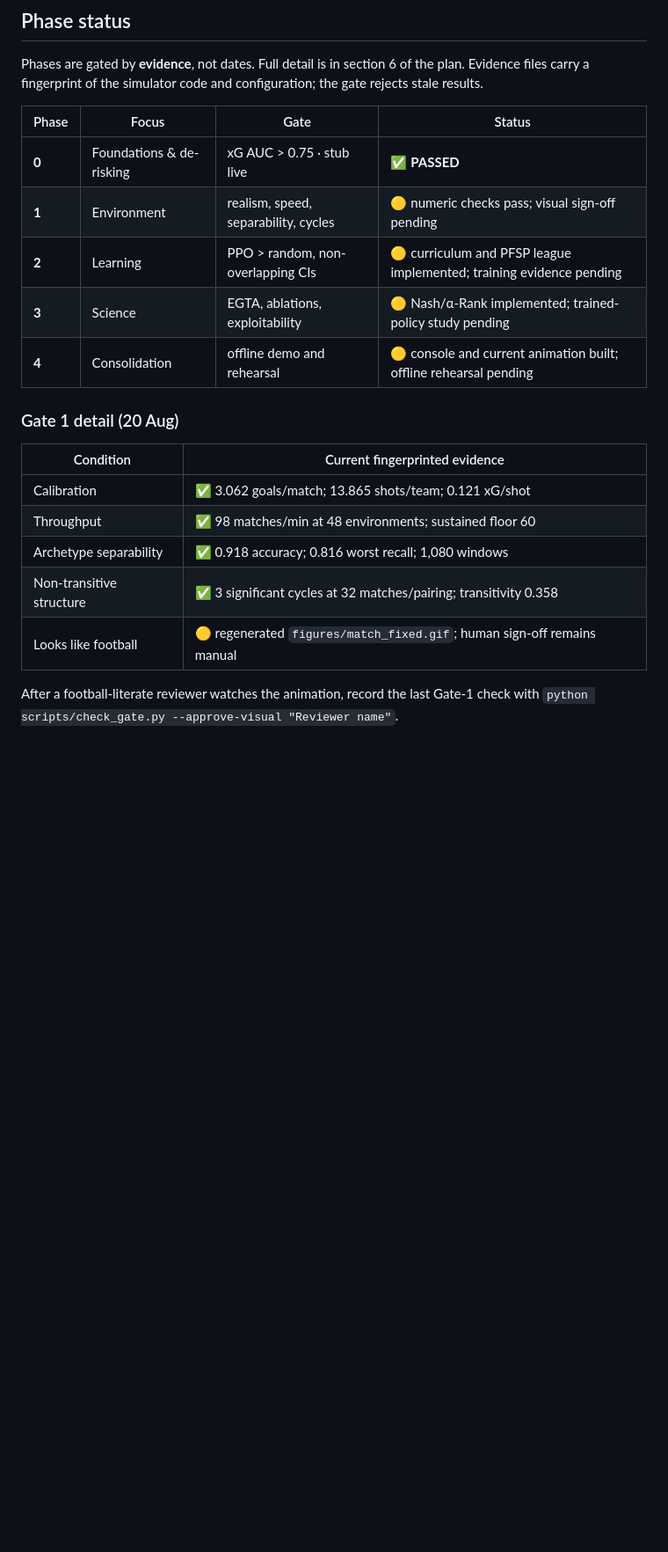
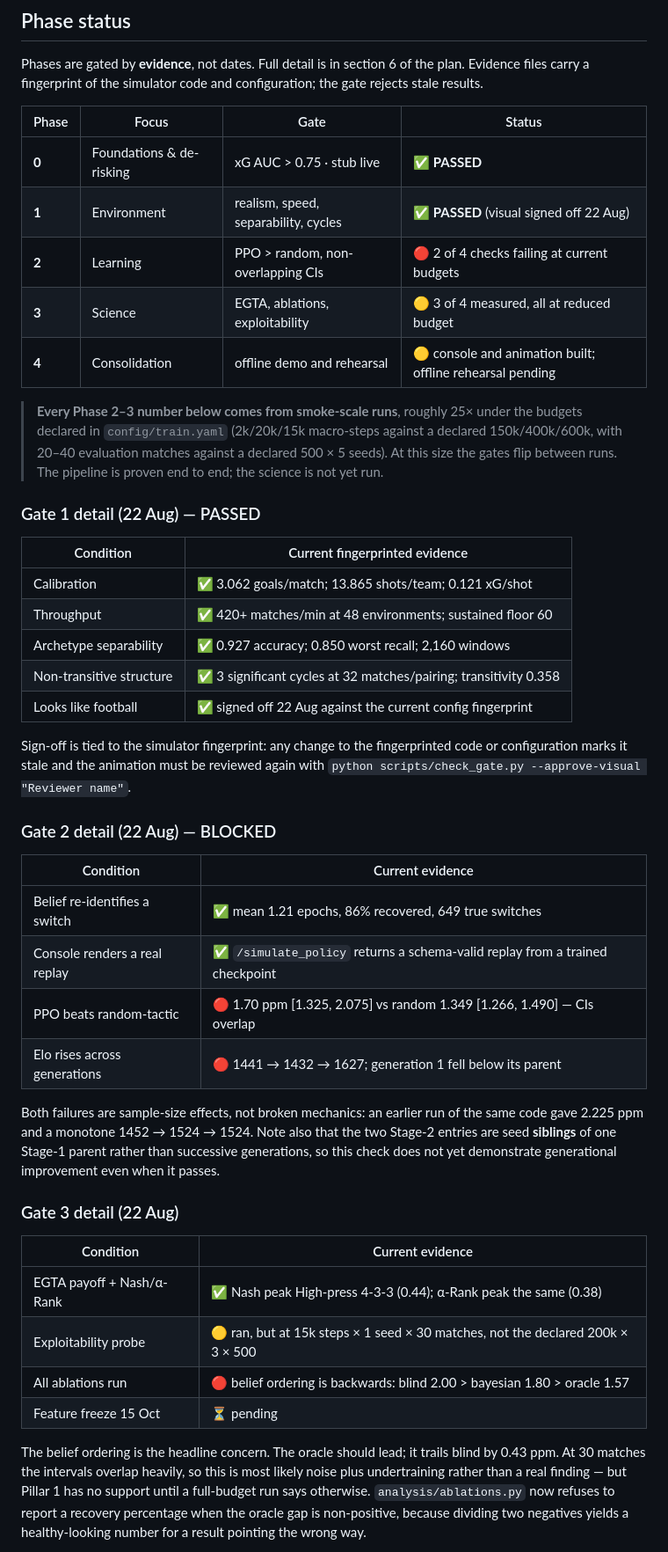
Before and after one commit to rxhith67/football-RL, a Markdown page: README.md, the part around one of its changes. Shown at 88% size. GitHub-like rendering; blank space fills up the shorter version.

Commit message:
Update status: Gate 1 passed, Gate 2 blocked, Gate

```diff
--- a/README.md
+++ b/README.md
@@ -64,20 +64,60 @@ the gate rejects stale results.
 | Phase | Focus | Gate | Status |
 |---|---|---|---|
 | **0** | Foundations & de-risking | xG AUC > 0.75 · stub live | ✅ **PASSED** |
-| **1** | Environment | realism, speed, separability, cycles | 🟡 numeric checks pass; visual sign-off pending |
-| **2** | Learning | PPO > random, non-overlapping CIs | 🟡 curriculum and PFSP league implemented; training evidence pending |
-| **3** | Science | EGTA, ablations, exploitability | 🟡 Nash/α-Rank implemented; trained-policy study pending |
-| **4** | Consolidation | offline demo and rehearsal | 🟡 console and current animation built; offline rehearsal pending |
+| **1** | Environment | realism, speed, separability, cycles | ✅ **PASSED** (visual signed off 22 Aug) |
+| **2** | Learning | PPO > random, non-overlapping CIs | 🔴 2 of 4 checks failing at current budgets |
+| **3** | Science | EGTA, ablations, exploitability | 🟡 3 of 4 measured, all at reduced budget |
+| **4** | Consolidation | offline demo and rehearsal | 🟡 console and animation built; offline rehearsal pending |
 
-### Gate 1 detail (20 Aug)
+> **Every Phase 2–3 number below comes from smoke-scale runs**, roughly 25×
+> under the budgets declared in `config/train.yaml` (2k/20k/15k macro-steps
+> against a declared 150k/400k/600k, with 20–40 evaluation matches against a
+> declared 500 × 5 seeds). At this size the gates flip between runs. The
+> pipeline is proven end to end; the science is not yet run.
+
+### Gate 1 detail (22 Aug) — PASSED
 
 | Condition | Current fingerprinted evidence |
 |---|---|
 | Calibration | ✅ 3.062 goals/match; 13.865 shots/team; 0.121 xG/shot |
-| Throughput | ✅ 98 matches/min at 48 environments; sustained floor 60 |
-| Archetype separability | ✅ 0.918 accuracy; 0.816 worst recall; 1,080 windows |
+| Throughput | ✅ 420+ matches/min at 48 environments; sustained floor 60 |
+| Archetype separability | ✅ 0.927 accuracy; 0.850 worst recall; 2,160 windows |
 | Non-transitive structure | ✅ 3 significant cycles at 32 matches/pairing; transitivity 0.358 |
-| Looks like football | 🟡 regenerated `figures/match_fixed.gif`; human sign-off remains manual |
+| Looks like football | ✅ signed off 22 Aug against the current config fingerprint |
 
-After a football-literate reviewer watches the animation, record the last Gate-1
-check with `python scripts/check_gate.py --approve-visual "Reviewer name"`.
+Sign-off is tied to the simulator fingerprint: any change to the fingerprinted
+code or configuration marks it stale and the animation must be reviewed again
+with `python scripts/check_gate.py --approve-visual "Reviewer name"`.
+
+### Gate 2 detail (22 Aug) — BLOCKED
+
+| Condition | Current evidence |
+|---|---|
+| Belief re-identifies a switch | ✅ mean 1.21 epochs, 86% recovered, 649 true switches |
+| Console renders a real replay | ✅ `/simulate_policy` returns a schema-valid replay from a trained checkpoint |
+| PPO beats random-tactic | 🔴 1.70 ppm [1.325, 2.075] vs random 1.349 [1.266, 1.490] — CIs overlap |
+| Elo rises across generations | 🔴 1441 → 1432 → 1627; generation 1 fell below its parent |
+
+Both failures are sample-size effects, not broken mechanics: an earlier run of
+the same code gave 2.225 ppm and a monotone 1452 → 1524 → 1524. Note also that
+the two Stage-2 entries are seed **siblings** of one Stage-1 parent rather than
+successive generations, so this check does not yet demonstrate generational
+improvement even when it passes.
+
+### Gate 3 detail (22 Aug)
+
+| Condition | Current evidence |
+|---|---|
+| EGTA payoff + Nash/α-Rank | ✅ Nash peak High-press 4-3-3 (0.44); α-Rank peak the same (0.38) |
+| Exploitability probe | 🟡 ran, but at 15k steps × 1 seed × 30 matches, not the declared 200k × 3 × 500 |
+| All ablations run | 🔴 belief ordering is backwards: blind 2.00 > bayesian 1.80 > oracle 1.57 |
+| Feature freeze 15 Oct | ⏳ pending |
+
+The belief ordering is the headline concern. The oracle should lead; it trails
+blind by 0.43 ppm. At 30 matches the intervals overlap heavily, so this is most
+likely noise plus undertraining rather than a real finding — but Pillar 1 has no
+support until a full-budget run says otherwise. `analysis/ablations.py` now
+refuses to report a recovery percentage when the oracle gap is non-positive,
+because dividing two negatives yields a healthy-looking number for a result
+pointing the wrong way.
+
```
Also changed, not shown: other parts of README.md (+23 -3 lines).
